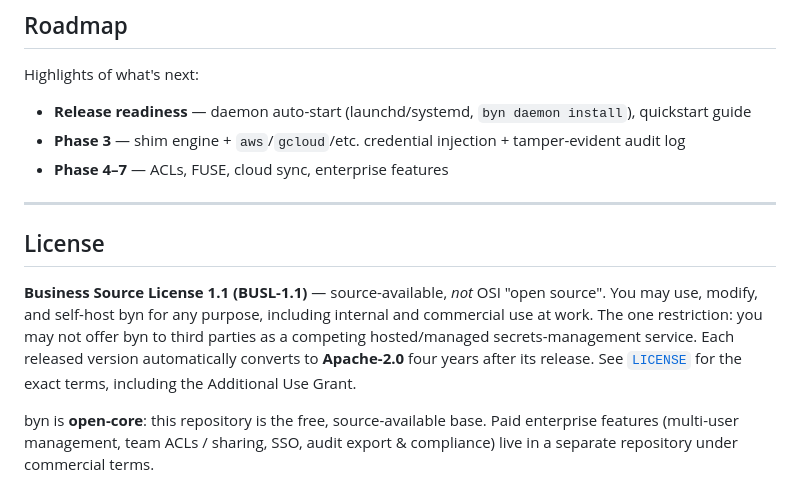
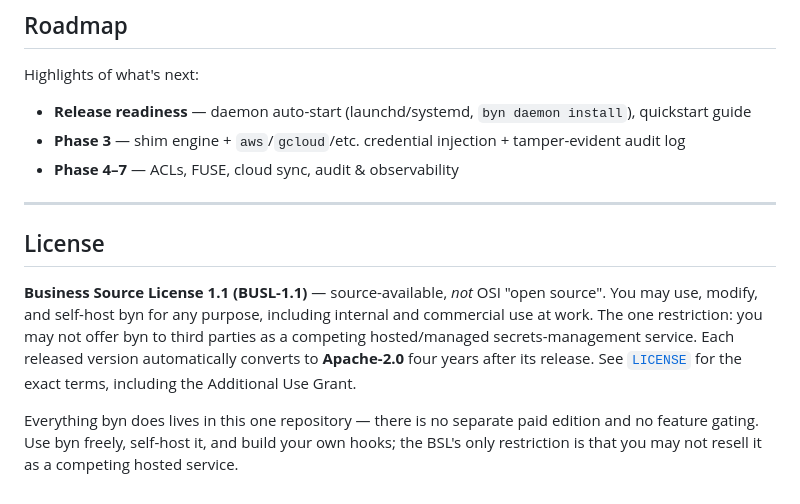
Before and after one commit to sandeepbaynes/byn, a Markdown page: README.md, the part around the change. GitHub-like rendering.

Commit message:
Remove EE/premium/open-core framing from docs (no-EE model)
Signed-off-by: Sandeep Baynes <sandeep.baynes@gmail.com>

```diff
--- a/README.md
+++ b/README.md
@@ -401,7 +401,7 @@ Highlights of what's next:
 
 - **Release readiness** — daemon auto-start (launchd/systemd, `byn daemon install`), quickstart guide
 - **Phase 3** — shim engine + `aws`/`gcloud`/etc. credential injection + tamper-evident audit log
-- **Phase 4–7** — ACLs, FUSE, cloud sync, enterprise features
+- **Phase 4–7** — ACLs, FUSE, cloud sync, audit & observability
 
 ---
 
@@ -415,6 +415,7 @@ secrets-management service. Each released version automatically converts to
 **Apache-2.0** four years after its release. See [`LICENSE`](LICENSE) for the
 exact terms, including the Additional Use Grant.
 
-byn is **open-core**: this repository is the free, source-available base. Paid
-enterprise features (multi-user management, team ACLs / sharing, SSO, audit
-export & compliance) live in a separate repository under commercial terms.
+Everything byn does lives in this one repository — there is no separate paid
+edition and no feature gating. Use byn freely, self-host it, and build your own
+hooks; the BSL's only restriction is that you may not resell it as a competing
+hosted service.
```
Also changed, not shown: docs/security.md (+6 -7 lines).
